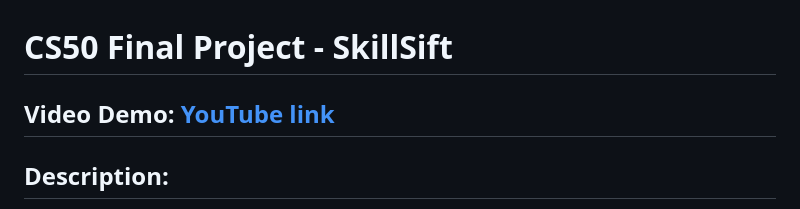
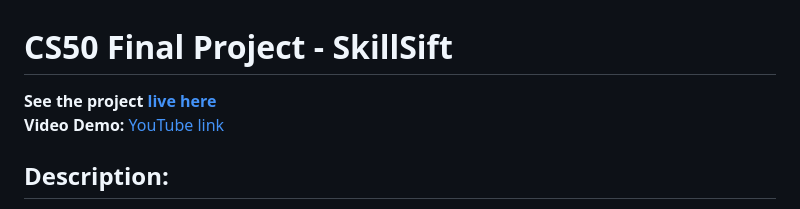
Before and after one commit to DevLoggith/cs50-final-project, a Markdown page: README.md, the part around one of its changes. Drawn GitHub-style.

Commit message:
Enhance README with live link
Updated README to include live project link and improved formatting.

```diff
--- a/README.md
+++ b/README.md
@@ -1,5 +1,6 @@
 # CS50 Final Project - SkillSift
-## Video Demo:  [YouTube link](https://youtu.be/oF-0qjf6SEw)
+**See the project [live here](https://cs50-final-project-2evc.onrender.com/)**
+**Video Demo:**  [YouTube link](https://youtu.be/oF-0qjf6SEw)
 ## Description:
 This is my submission for the final project of the CS50x: Intro to Computer
 Science course by Harvard.
```
Also changed, not shown: other parts of README.md (+1 -2 lines).
